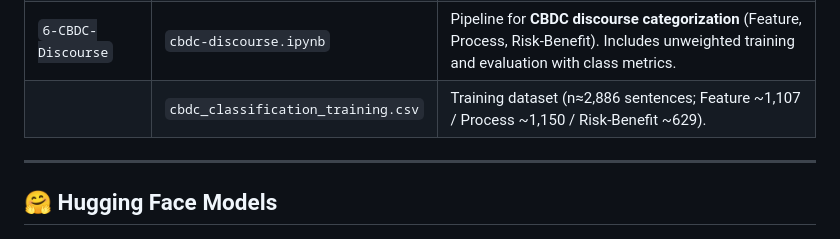
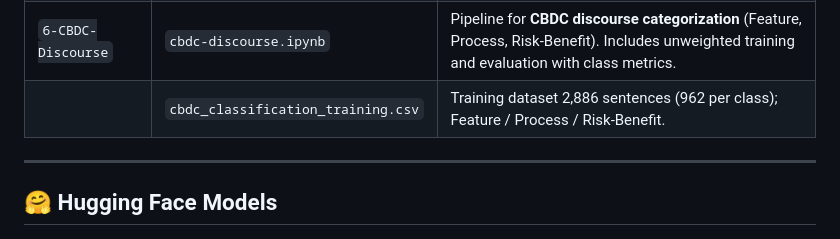
Before and after one commit to bilalezafar/CentralBank-BERT, a Markdown page: README.md, the part around the change. Drawn GitHub-style.

```diff
--- a/README.md
+++ b/README.md
@@ -29,7 +29,7 @@ The goal is to provide a reproducible and extensible resource for **policy resea
 | `5-CBDC-Type`               | `cbdc-type.ipynb`                  | Pipeline for **CBDC type classification** (Retail, Wholesale, General). Implements weighted class balancing for smaller wholesale set.                                                                           |
 |                             | `cbdc_type_training.csv`           | Dataset (n≈1,417 sentences; Retail 543 / Wholesale 228 / General 646).                                                                                                                                           |
 | `6-CBDC-Discourse`          | `cbdc-discourse.ipynb`             | Pipeline for **CBDC discourse categorization** (Feature, Process, Risk-Benefit). Includes unweighted training and evaluation with class metrics.                                                                 |
-|                             | `cbdc_classification_training.csv` | Training dataset (n≈2,886 sentences; Feature \~1,107 / Process \~1,150 / Risk-Benefit \~629).                                                                                                                    |
+|                             | `cbdc_classification_training.csv` | Training dataset 2,886 sentences (962 per class); Feature / Process / Risk-Benefit.                                                                                                                    |
 
 ---
 
```
